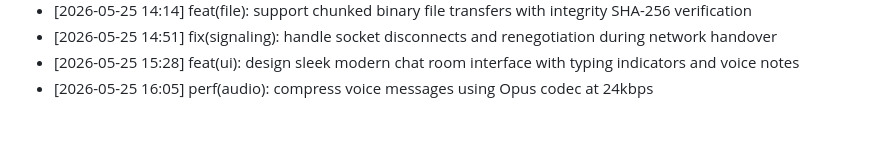
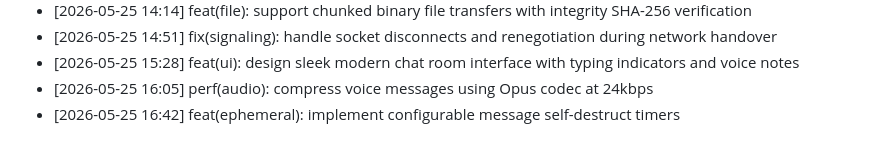
Before and after one commit to Anbu-2006/Remote-Chat-Link, a Markdown page: CHANGELOG.md, the part around the change. Drawn GitHub-style.

Commit message:
feat(ephemeral): implement configurable message self-destruct timers

```diff
--- a/CHANGELOG.md
+++ b/CHANGELOG.md
@@ -138,3 +138,4 @@ Release notes and development milestones.
 - [2026-05-25 14:51] fix(signaling): handle socket disconnects and renegotiation during network handover
 - [2026-05-25 15:28] feat(ui): design sleek modern chat room interface with typing indicators and voice notes
 - [2026-05-25 16:05] perf(audio): compress voice messages using Opus codec at 24kbps
+- [2026-05-25 16:42] feat(ephemeral): implement configurable message self-destruct timers
```
